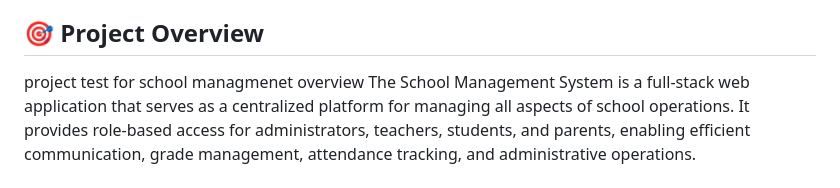
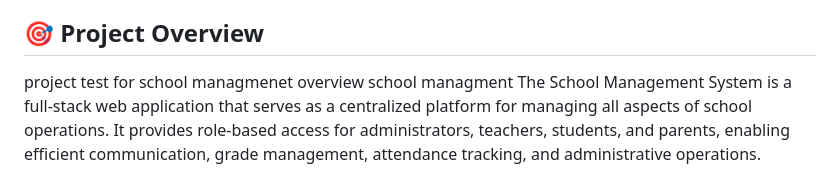
Before and after one commit to Nat1-Y/School_system_test, a Markdown page: README.md, the part around the change. GitHub-like rendering.

```diff
--- a/README.md
+++ b/README.md
@@ -5,7 +5,7 @@ A comprehensive web-based school management system designed to streamline admini
 ## 🎯 Project Overview
 project test for
 school managmenet
-overview
+overview school managment
 The School Management System is a full-stack web application that serves as a centralized platform for managing all aspects of school operations. It provides role-based access for administrators, teachers, students, and parents, enabling efficient communication, grade management, attendance tracking, and administrative operations.
 
 ## ✨ Key Features
```
